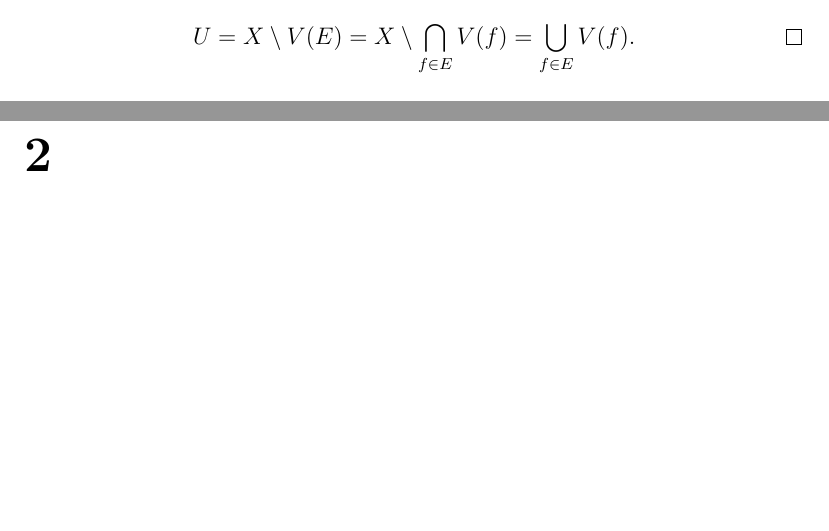
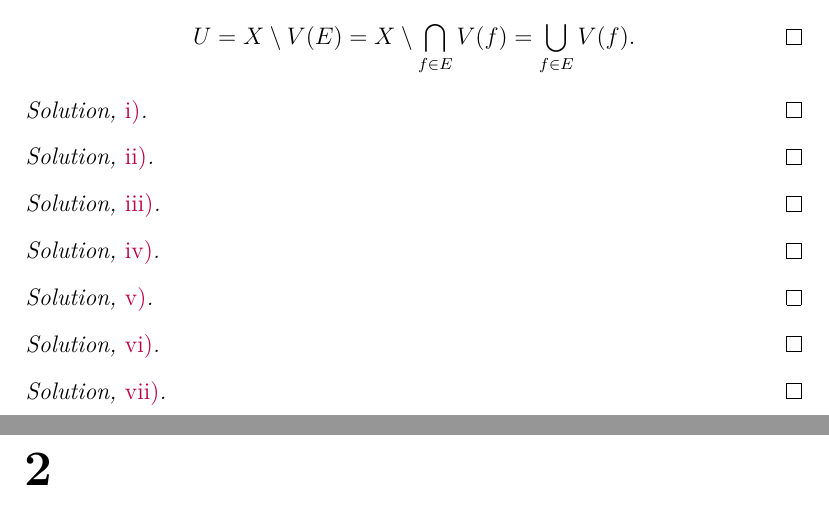
Before and after one commit to artemmavrin/atiyah-macdonald, a LaTeX document (solutions.tex, which reads chapters/01/exercises/17.tex): two parts of pages 20 and 21 of 25, joined at a grey line, cut so that both start at the same text, the shorter picture padded with empty space. Compiled offline with pdfLaTeX.

Commit message:
added placeholders for numbered 1.17 solutions

```diff
--- a/chapters/01/exercises/17.tex
+++ b/chapters/01/exercises/17.tex
@@ -49,3 +49,31 @@ U
 \qedhere
 \end{equation*}
 \end{proof}
+
+\begin{partsolution}{i}
+
+\end{partsolution}
+
+\begin{partsolution}{ii}
+
+\end{partsolution}
+
+\begin{partsolution}{iii}
+
+\end{partsolution}
+
+\begin{partsolution}{iv}
+
+\end{partsolution}
+
+\begin{partsolution}{v}
+
+\end{partsolution}
+
+\begin{partsolution}{vi}
+
+\end{partsolution}
+
+\begin{partsolution}{vii}
+
+\end{partsolution}
```
